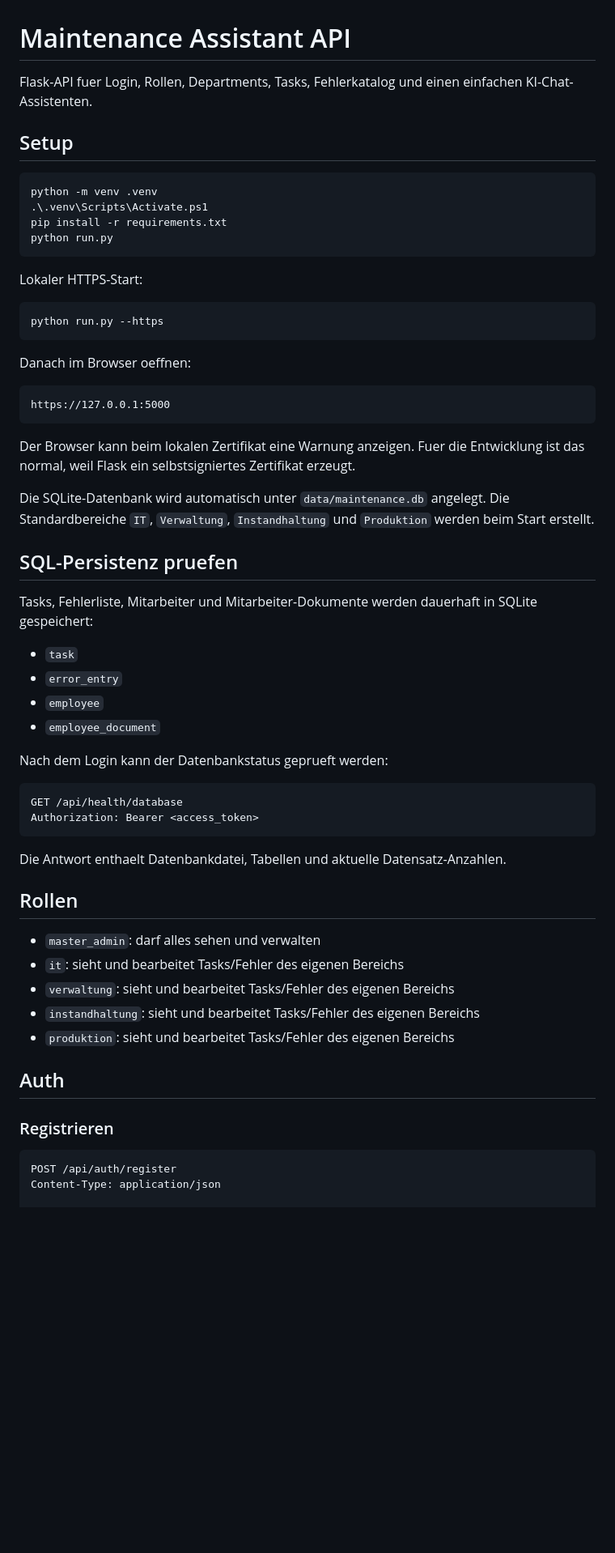
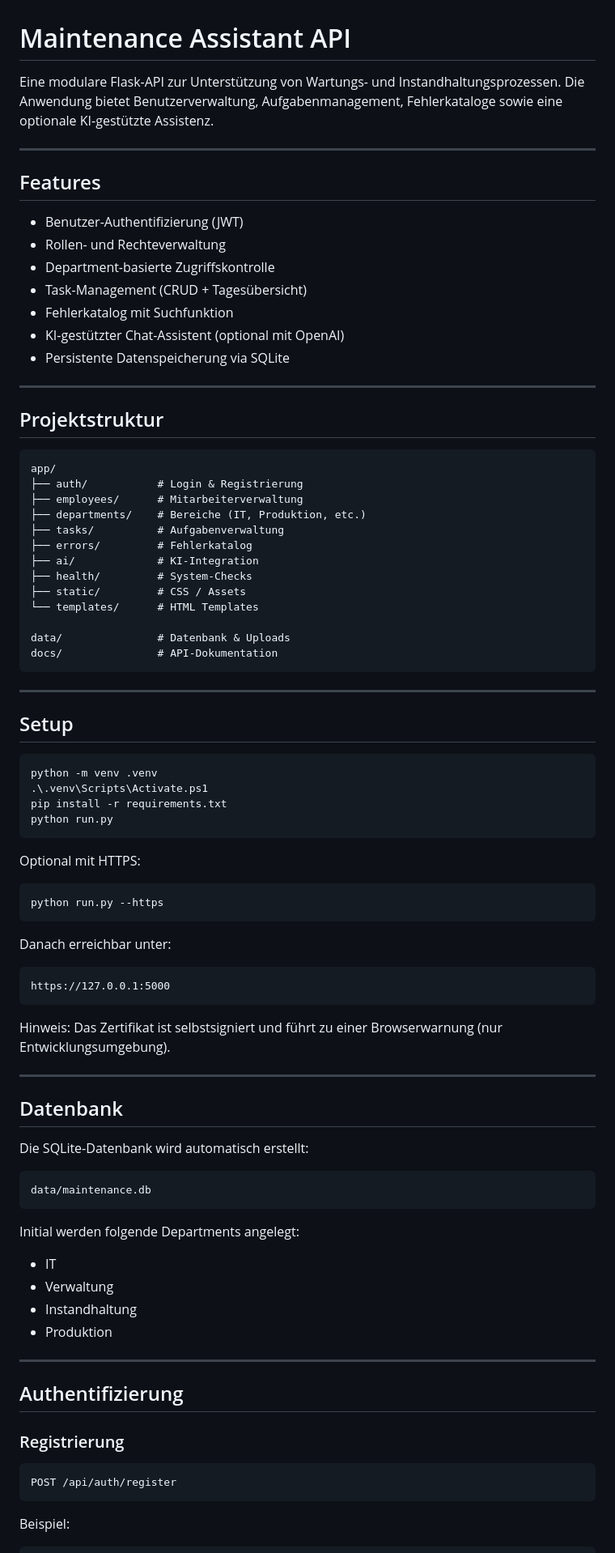
Before and after one commit to siinanXD/MaintanaceAIsisst, a Markdown page: README.md, the part around one of its changes. Shown at 81% size. GitHub-like rendering; blank space fills up the shorter version.

````diff
--- a/README.md
+++ b/README.md
@@ -1,6 +1,41 @@
 # Maintenance Assistant API
 
-Flask-API fuer Login, Rollen, Departments, Tasks, Fehlerkatalog und einen einfachen KI-Chat-Assistenten.
+Eine modulare Flask-API zur Unterstützung von Wartungs- und Instandhaltungsprozessen.
+Die Anwendung bietet Benutzerverwaltung, Aufgabenmanagement, Fehlerkataloge sowie eine optionale KI-gestützte Assistenz.
+
+---
+
+## Features
+
+* Benutzer-Authentifizierung (JWT)
+* Rollen- und Rechteverwaltung
+* Department-basierte Zugriffskontrolle
+* Task-Management (CRUD + Tagesübersicht)
+* Fehlerkatalog mit Suchfunktion
+* KI-gestützter Chat-Assistent (optional mit OpenAI)
+* Persistente Datenspeicherung via SQLite
+
+---
+
+## Projektstruktur
+
+```text
+app/
+├── auth/           # Login & Registrierung
+├── employees/      # Mitarbeiterverwaltung
+├── departments/    # Bereiche (IT, Produktion, etc.)
+├── tasks/          # Aufgabenverwaltung
+├── errors/         # Fehlerkatalog
+├── ai/             # KI-Integration
+├── health/         # System-Checks
+├── static/         # CSS / Assets
+└── templates/      # HTML Templates
+
+data/               # Datenbank & Uploads
+docs/               # API-Dokumentation
+```
+
+---
 
 ## Setup
 
@@ -11,56 +46,50 @@ pip install -r requirements.txt
 python run.py
 ```
 
-Lokaler HTTPS-Start:
+Optional mit HTTPS:
 
 ```powershell
 python run.py --https
 ```
 
-Danach im Browser oeffnen:
+Danach erreichbar unter:
 
-```text
+```
 https://127.0.0.1:5000
 ```
 
-Der Browser kann beim lokalen Zertifikat eine Warnung anzeigen. Fuer die Entwicklung ist das normal, weil Flask ein selbstsigniertes Zertifikat erzeugt.
+Hinweis: Das Zertifikat ist selbstsigniert und führt zu einer Browserwarnung (nur Entwicklungsumgebung).
 
-Die SQLite-Datenbank wird automatisch unter `data/maintenance.db` angelegt. Die Standardbereiche `IT`, `Verwaltung`, `Instandhaltung` und `Produktion` werden beim Start erstellt.
+---
 
-## SQL-Persistenz pruefen
+## Datenbank
 
-Tasks, Fehlerliste, Mitarbeiter und Mitarbeiter-Dokumente werden dauerhaft in SQLite gespeichert:
+Die SQLite-Datenbank wird automatisch erstellt:
 
-- `task`
-- `error_entry`
-- `employee`
-- `employee_document`
-
-Nach dem Login kann der Datenbankstatus geprueft werden:
-
-```http
-GET /api/health/database
-Authorization: Bearer <access_token>
+```
+data/maintenance.db
 ```
 
-Die Antwort enthaelt Datenbankdatei, Tabellen und aktuelle Datensatz-Anzahlen.
+Initial werden folgende Departments angelegt:
 
-## Rollen
+* IT
+* Verwaltung
+* Instandhaltung
+* Produktion
 
-- `master_admin`: darf alles sehen und verwalten
-- `it`: sieht und bearbeitet Tasks/Fehler des eigenen Bereichs
-- `verwaltung`: sieht und bearbeitet Tasks/Fehler des eigenen Bereichs
-- `instandhaltung`: sieht und bearbeitet Tasks/Fehler des eigenen Bereichs
-- `produktion`: sieht und bearbeitet Tasks/Fehler des eigenen Bereichs
+---
 
-## Auth
+## Authentifizierung
 
-### Registrieren
+### Registrierung
 
 ```http
 POST /api/auth/register
-Content-Type: application/json
+```
 
+Beispiel:
+
+```json
 {
   "username": "admin",
   "email": "admin@example.com",
````
Also changed, not shown: other parts of README.md (+80 -63 lines).
